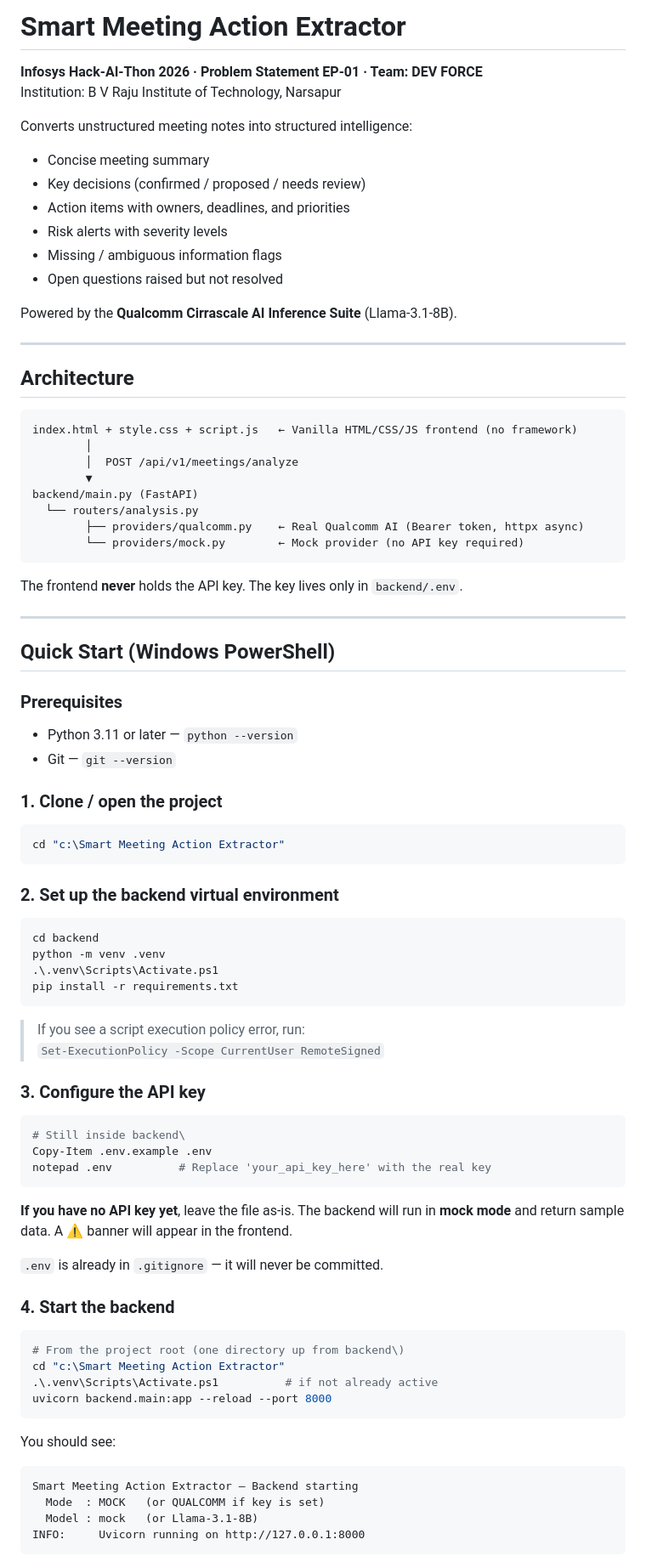
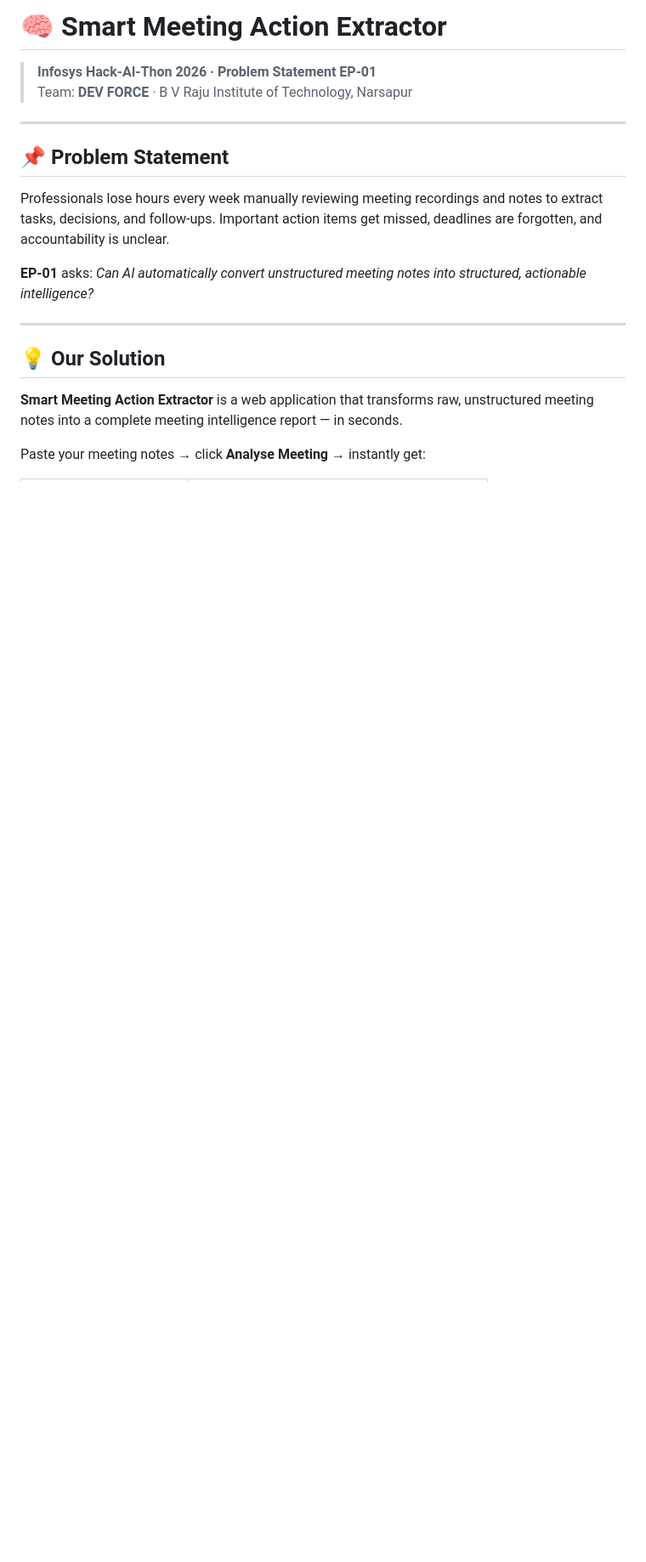
Before and after one commit to saiharish587/Smart-Meeting-Action-Extractor, a Markdown page: README.md, the part around one of its changes. Shown at 85% size. Rendered like a GitHub page; blank space fills up the shorter version.

````diff
--- a/README.md
+++ b/README.md
@@ -1,89 +1,21 @@
-# Smart Meeting Action Extractor
+# 🧠 Smart Meeting Action Extractor
 
-**Infosys Hack-AI-Thon 2026 · Problem Statement EP-01 · Team: DEV FORCE**
-Institution: B V Raju Institute of Technology, Narsapur
-
-Converts unstructured meeting notes into structured intelligence:
-- Concise meeting summary
-- Key decisions (confirmed / proposed / needs review)
-- Action items with owners, deadlines, and priorities
-- Risk alerts with severity levels
-- Missing / ambiguous information flags
-- Open questions raised but not resolved
-
-Powered by the **Qualcomm Cirrascale AI Inference Suite** (Llama-3.1-8B).
+> **Infosys Hack-AI-Thon 2026 · Problem Statement EP-01**
+> Team: **DEV FORCE** · B V Raju Institute of Technology, Narsapur
 
 ---
 
-## Architecture
+## 📌 Problem Statement
 
-```
-index.html + style.css + script.js   ← Vanilla HTML/CSS/JS frontend (no framework)
-        │
-        │  POST /api/v1/meetings/analyze
-        ▼
-backend/main.py (FastAPI)
-  └── routers/analysis.py
-        ├── providers/qualcomm.py    ← Real Qualcomm AI (Bearer token, httpx async)
-        └── providers/mock.py        ← Mock provider (no API key required)
-```
+Professionals lose hours every week manually reviewing meeting recordings and notes to extract tasks, decisions, and follow-ups. Important action items get missed, deadlines are forgotten, and accountability is unclear.
 
-The frontend **never** holds the API key. The key lives only in `backend/.env`.
+**EP-01** asks: *Can AI automatically convert unstructured meeting notes into structured, actionable intelligence?*
 
 ---
 
-## Quick Start (Windows PowerShell)
+## 💡 Our Solution
 
-### Prerequisites
+**Smart Meeting Action Extractor** is a web application that transforms raw, unstructured meeting notes into a complete meeting intelligence report — in seconds.
 
-- Python 3.11 or later — `python --version`
-- Git — `git --version`
+Paste your meeting notes → click **Analyse Meeting** → instantly get:
 
-### 1. Clone / open the project
-
-```powershell
-cd "c:\Smart Meeting Action Extractor"
-```
-
-### 2. Set up the backend virtual environment
-
-```powershell
-cd backend
-python -m venv .venv
-.\.venv\Scripts\Activate.ps1
-pip install -r requirements.txt
-```
-
-> If you see a script execution policy error, run:
-> `Set-ExecutionPolicy -Scope CurrentUser RemoteSigned`
-
-### 3. Configure the API key
-
-```powershell
-# Still inside backend\
-Copy-Item .env.example .env
-notepad .env          # Replace 'your_api_key_here' with the real key
-```
-
-**If you have no API key yet**, leave the file as-is. The backend will run in **mock mode** and return sample data. A ⚠ banner will appear in the frontend.
-
-`.env` is already in `.gitignore` — it will never be committed.
-
-### 4. Start the backend
-
-```powershell
-# From the project root (one directory up from backend\)
-cd "c:\Smart Meeting Action Extractor"
-.\.venv\Scripts\Activate.ps1          # if not already active
-uvicorn backend.main:app --reload --port 8000
-```
-
-You should see:
-
-```
-Smart Meeting Action Extractor — Backend starting
-  Mode  : MOCK   (or QUALCOMM if key is set)
-  Model : mock   (or Llama-3.1-8B)
-INFO:     Uvicorn running on http://127.0.0.1:8000
-```
-
````
Also changed, not shown: other parts of README.md (+211 -82 lines).
